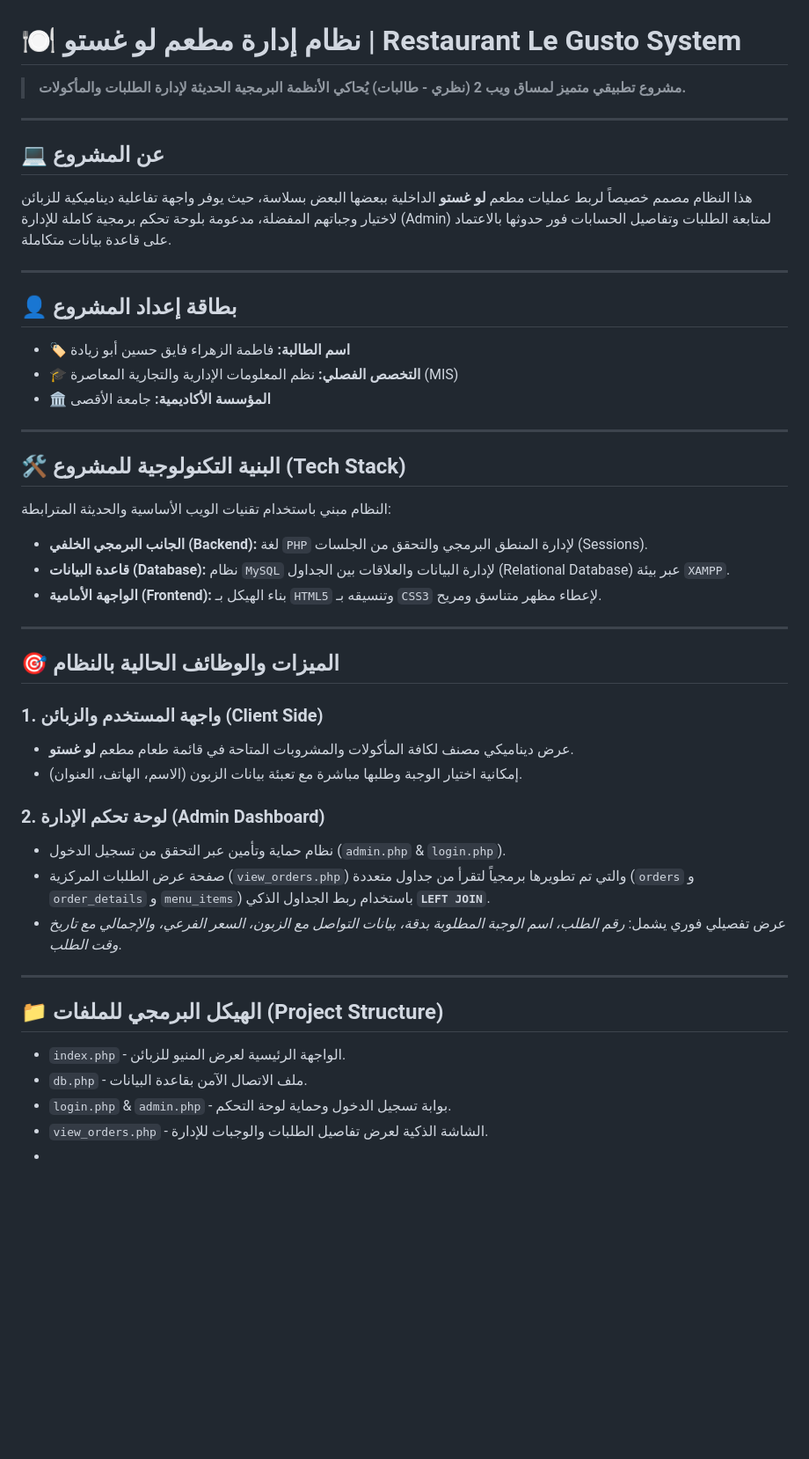
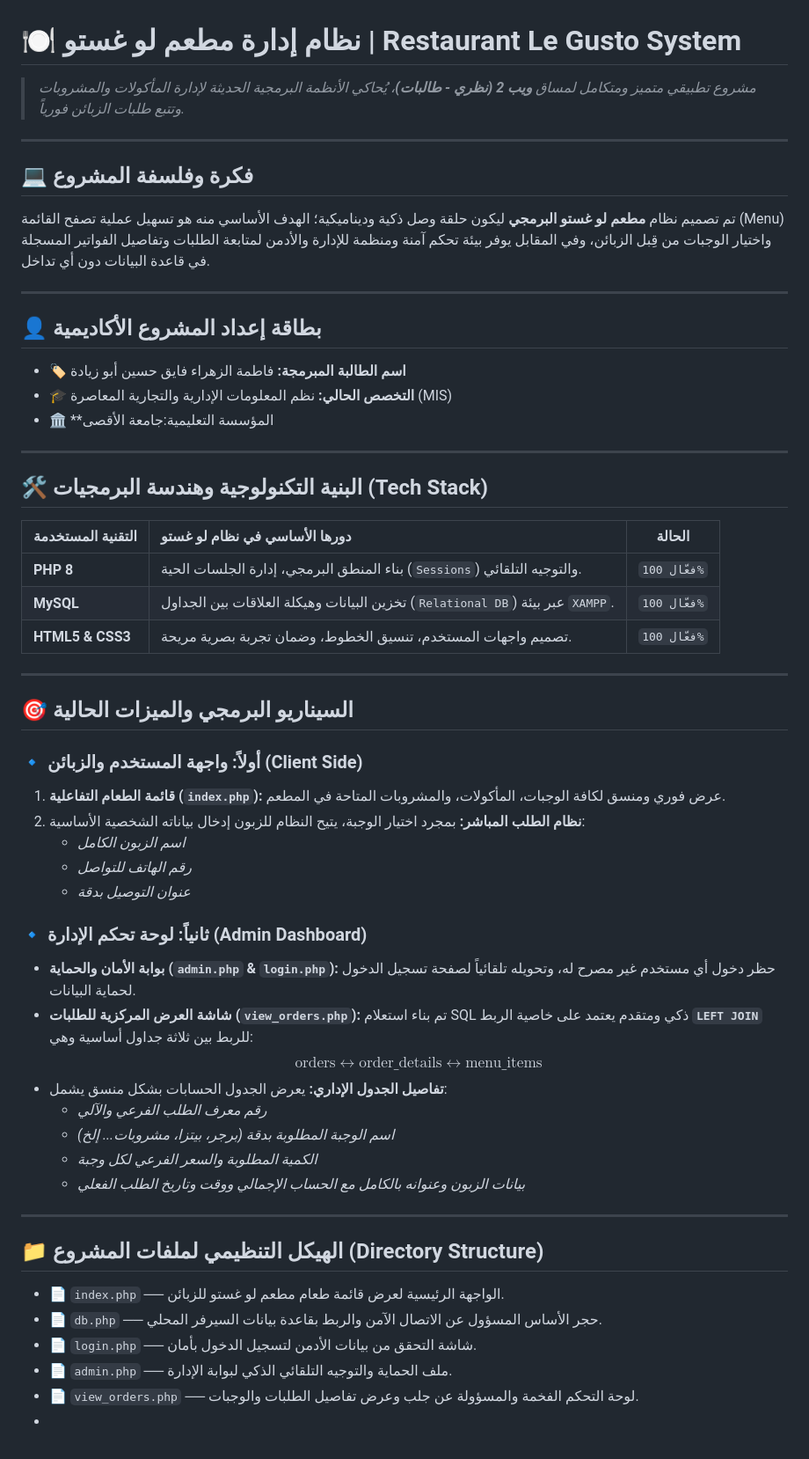
Before and after one commit to fatmaaboziadeh-cyber/restaurant-management-system, a Markdown page: README.md, the part around the change. Shown at 88% size. Drawn GitHub-style; blank space fills up the shorter version.

```diff
--- a/README.md
+++ b/README.md
@@ -1,46 +1,56 @@
 # 🍽️ نظام إدارة مطعم لو غستو | Restaurant Le Gusto System
 
-> **مشروع تطبيقي متميز لمساق ويب 2 (نظري - طالبات) يُحاكي الأنظمة البرمجية الحديثة لإدارة الطلبات والمأكولات.**
+> *مشروع تطبيقي متميز ومتكامل لمساق **ويب 2 (نظري - طالبات)**، يُحاكي الأنظمة البرمجية الحديثة لإدارة المأكولات والمشروبات وتتبع طلبات الزبائن فورياً.*
 
 ---
 
-## 💻 عن المشروع
-هذا النظام مصمم خصيصاً لربط عمليات مطعم **لو غستو** الداخلية ببعضها البعض بسلاسة، حيث يوفر واجهة تفاعلية ديناميكية للزبائن لاختيار وجباتهم المفضلة، مدعومة بلوحة تحكم برمجية كاملة للإدارة (Admin) لمتابعة الطلبات وتفاصيل الحسابات فور حدوثها بالاعتماد على قاعدة بيانات متكاملة.
+## 💻 فكرة وفلسفة المشروع
+تم تصميم نظام **مطعم لو غستو البرمجي** ليكون حلقة وصل ذكية وديناميكية؛ الهدف الأساسي منه هو تسهيل عملية تصفح القائمة (Menu) واختيار الوجبات من قِبل الزبائن، وفي المقابل يوفر بيئة تحكم آمنة ومنظمة للإدارة والأدمن لمتابعة الطلبات وتفاصيل الفواتير المسجلة في قاعدة البيانات دون أي تداخل.
 
 ---
 
-## 👤 بطاقة إعداد المشروع
-* 🏷️ **اسم الطالبة:** فاطمة الزهراء فايق حسين أبو زيادة
-* 🎓 **التخصص الفصلي:** نظم المعلومات الإدارية والتجارية المعاصرة (MIS)
-* 🏛️ **المؤسسة الأكاديمية:** جامعة الأقصى
+## 👤 بطاقة إعداد المشروع الأكاديمية
+* 🏷️ **اسم الطالبة المبرمجة:** فاطمة الزهراء فايق حسين أبو زيادة
+* 🎓 **التخصص الحالي:** نظم المعلومات الإدارية والتجارية المعاصرة (MIS)
+* 🏛️ **المؤسسة التعليمية:جامعة الأقصى
+---
+
+## 🛠️ البنية التكنولوجية وهندسة البرمجيات (Tech Stack)
+
+| التقنية المستخدمة | دورها الأساسي في نظام لو غستو | الحالة |
+| :--- | :--- | :---: |
+| **PHP 8** | بناء المنطق البرمجي، إدارة الجلسات الحية (`Sessions`) والتوجيه التلقائي. | `فعّال 100%` |
+| **MySQL** | تخزين البيانات وهيكلة العلاقات بين الجداول (`Relational DB`) عبر بيئة `XAMPP`. | `فعّال 100%` |
+| **HTML5 & CSS3** | تصميم واجهات المستخدم، تنسيق الخطوط، وضمان تجربة بصرية مريحة. | `فعّال 100%` |
 
 ---
 
-## 🛠️ البنية التكنولوجية للمشروع (Tech Stack)
+## 🎯 السيناريو البرمجي والميزات الحالية
 
-النظام مبني باستخدام تقنيات الويب الأساسية والحديثة المترابطة:
-* **الجانب البرمجي الخلفي (Backend):** لغة `PHP` لإدارة المنطق البرمجي والتحقق من الجلسات (Sessions).
-* **قاعدة البيانات (Database):** نظام `MySQL` لإدارة البيانات والعلاقات بين الجداول (Relational Database) عبر بيئة `XAMPP`.
-* **الواجهة الأمامية (Frontend):** بناء الهيكل بـ `HTML5` وتنسيقه بـ `CSS3` لإعطاء مظهر متناسق ومريح.
+### 🔹 أولاً: واجهة المستخدم والزبائن (Client Side)
+1. **قائمة الطعام التفاعلية (`index.php`):** عرض فوري ومنسق لكافة الوجبات، المأكولات، والمشروبات المتاحة في المطعم.
+2. **نظام الطلب المباشر:** بمجرد اختيار الوجبة، يتيح النظام للزبون إدخال بياناته الشخصية الأساسية:
+   * *اسم الزبون الكامل*
+   * *رقم الهاتف للتواصل*
+   * *عنوان التوصيل بدقة*
+
+### 🔹 ثانياً: لوحة تحكم الإدارة (Admin Dashboard)
+* **بوابة الأمان والحماية (`admin.php` & `login.php`):** حظر دخول أي مستخدم غير مصرح له، وتحويله تلقائياً لصفحة تسجيل الدخول لحماية البيانات.
+* **شاشة العرض المركزية للطلبات (`view_orders.php`):** تم بناء استعلام SQL ذكي ومتقدم يعتمد على خاصية الربط **`LEFT JOIN`** للربط بين ثلاثة جداول أساسية وهي:
+  $$\text{orders} \longleftrightarrow \text{order\_details} \longleftrightarrow \text{menu\_items}$$
+* **تفاصيل الجدول الإداري:** يعرض الجدول الحسابات بشكل منسق يشمل:
+  * _رقم معرف الطلب الفرعي والآلي_
+  * _اسم الوجبة المطلوبة بدقة (برجر، بيتزا، مشروبات... إلخ)_
+  * _الكمية المطلوبة والسعر الفرعي لكل وجبة_
+  * _بيانات الزبون وعنوانه بالكامل مع الحساب الإجمالي ووقت وتاريخ الطلب الفعلي_
 
 ---
 
-## 🎯 الميزات والوظائف الحالية بالنظام
+## 📁 الهيكل التنظيمي لملفات المشروع (Directory Structure)
 
-### 1. واجهة المستخدم والزبائن (Client Side)
-* عرض ديناميكي مصنف لكافة المأكولات والمشروبات المتاحة في قائمة طعام مطعم **لو غستو**.
-* إمكانية اختيار الوجبة وطلبها مباشرة مع تعبئة بيانات الزبون (الاسم، الهاتف، العنوان).
-
-### 2. لوحة تحكم الإدارة (Admin Dashboard)
-* نظام حماية وتأمين عبر التحقق من تسجيل الدخول (`admin.php` & `login.php`).
-* صفحة عرض الطلبات المركزية (`view_orders.php`) والتي تم تطويرها برمجياً لتقرأ من جداول متعددة (`orders` و `order_details` و `menu_items`) باستخدام ربط الجداول الذكي **`LEFT JOIN`**.
-* عرض تفصيلي فوري يشمل: *رقم الطلب، اسم الوجبة المطلوبة بدقة، بيانات التواصل مع الزبون، السعر الفرعي، والإجمالي مع تاريخ وقت الطلب*.
-
----
-
-## 📁 الهيكل البرمجي للملفات (Project Structure)
-* `index.php` - الواجهة الرئيسية لعرض المنيو للزبائن.
-* `db.php` - ملف الاتصال الآمن بقاعدة البيانات.
-* `login.php` & `admin.php` - بوابة تسجيل الدخول وحماية لوحة التحكم.
-* `view_orders.php` - الشاشة الذكية لعرض تفاصيل الطلبات والوجبات للإدارة.
+* 📄 `index.php` ── الواجهة الرئيسية لعرض قائمة طعام مطعم لو غستو للزبائن.
+* 📄 `db.php` ── حجر الأساس المسؤول عن الاتصال الآمن والربط بقاعدة بيانات السيرفر المحلي.
+* 📄 `login.php` ── شاشة التحقق من بيانات الأدمن لتسجيل الدخول بأمان.
+* 📄 `admin.php` ── ملف الحماية والتوجيه التلقائي الذكي لبوابة الإدارة.
+* 📄 `view_orders.php` ── لوحة التحكم الفخمة والمسؤولة عن جلب وعرض تفاصيل الطلبات والوجبات.
 *
```
